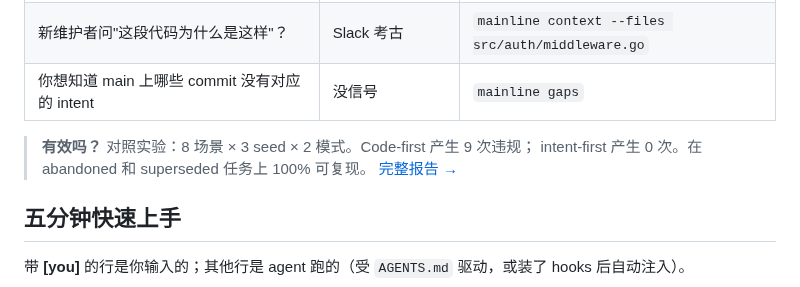
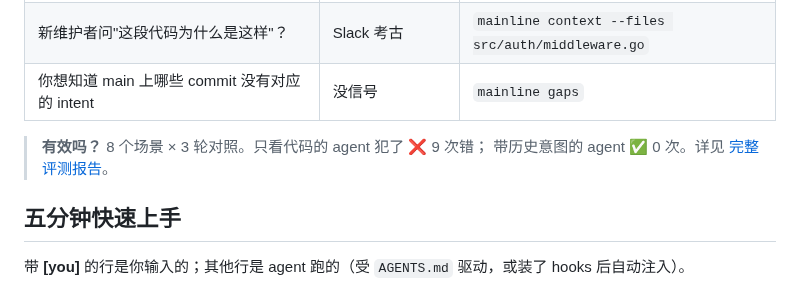
Before and after one commit to mainline-org/mainline, a Markdown page: README.zh.md, the part around the change. GitHub-like rendering.

```diff
--- a/README.zh.md
+++ b/README.zh.md
@@ -75,9 +75,9 @@ check），这是 `AGENTS.md` 规定的契约 — Mainline 是 context provider
 | 新维护者问"这段代码为什么是这样"？ | Slack 考古 | `mainline context --files src/auth/middleware.go` |
 | 你想知道 main 上哪些 commit 没有对应的 intent | 没信号 | `mainline gaps` |
 
-> **有效吗？** 对照实验：8 场景 × 3 seed × 2 模式。Code-first 产生 9 次违规；
-> intent-first 产生 0 次。在 abandoned 和 superseded 任务上 100% 可复现。
-> [完整报告 →](./docs/eval-results.zh.md)
+> **有效吗？** 8 个场景 × 3 轮对照。只看代码的 agent 犯了 ❌ 9 次错；
+> 带历史意图的 agent ✅ 0 次。详见
+> [完整评测报告](./docs/eval-results.zh.md)。
 
 ## 五分钟快速上手
 
```
Also changed, not shown: docs/eval-results.zh.md (+160 -160 lines).
